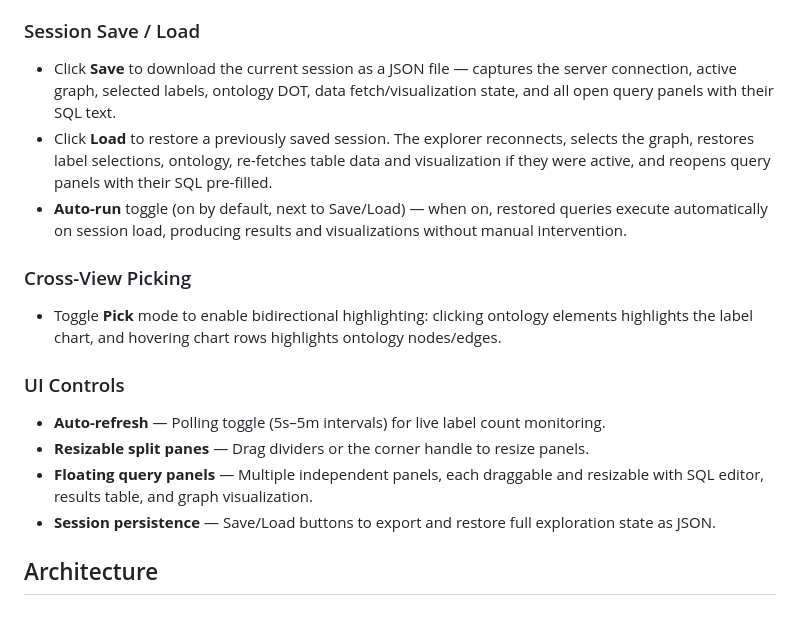
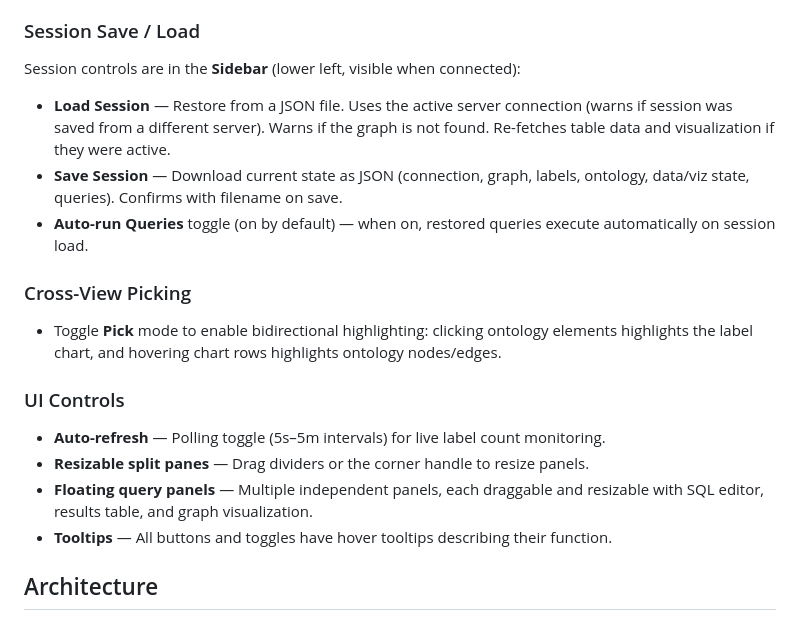
Before and after one commit to kineticadb/graph, a Markdown page: explorer/README.md, the part around the change printed below. Rendered like a GitHub page.

```diff
--- a/explorer/README.md
+++ b/explorer/README.md
@@ -34,9 +43,10 @@ No build step, no dependencies to install, no server to run.
   - **Visualization** — Expands an interactive force-directed path visualization (for hop-based graph query results) with label-consistent colors, legend, directed arrows, and animated particles. The graph responsively scales and re-centers on panel resize.
 
 ### Session Save / Load
-- Click **Save** to download the current session as a JSON file — captures the server connection, active graph, selected labels, ontology DOT, data fetch/visualization state, and all open query panels with their SQL text.
-- Click **Load** to restore a previously saved session. The explorer reconnects, selects the graph, restores label selections, ontology, re-fetches table data and visualization if they were active, and reopens query panels with their SQL pre-filled.
-- **Auto-run** toggle (on by default, next to Save/Load) — when on, restored queries execute automatically on session load, producing results and visualizations without manual intervention.
+Session controls are in the **Sidebar** (lower left, visible when connected):
+- **Load Session** — Restore from a JSON file. Uses the active server connection (warns if session was saved from a different server). Warns if the graph is not found. Re-fetches table data and visualization if they were active.
+- **Save Session** — Download current state as JSON (connection, graph, labels, ontology, data/viz state, queries). Confirms with filename on save.
+- **Auto-run Queries** toggle (on by default) — when on, restored queries execute automatically on session load.
 
 ### Cross-View Picking
 - Toggle **Pick** mode to enable bidirectional highlighting: clicking ontology elements highlights the label chart, and hovering chart rows highlights ontology nodes/edges.
@@ -45,7 +55,7 @@ No build step, no dependencies to install, no server to run.
 - **Auto-refresh** — Polling toggle (5s–5m intervals) for live label count monitoring.
 - **Resizable split panes** — Drag dividers or the corner handle to resize panels.
 - **Floating query panels** — Multiple independent panels, each draggable and resizable with SQL editor, results table, and graph visualization.
-- **Session persistence** — Save/Load buttons to export and restore full exploration state as JSON.
+- **Tooltips** — All buttons and toggles have hover tooltips describing their function.
 
 ## Architecture
 
```
Also changed, not shown: other parts of explorer/README.md (+12 -3 lines), explorer/CLAUDE.md (+7 -4 lines), explorer/screenshots/KineticaGraphExplorer1.png (added), explorer/screenshots/KineticaGraphExplorer11.png (added), 1 other file.
